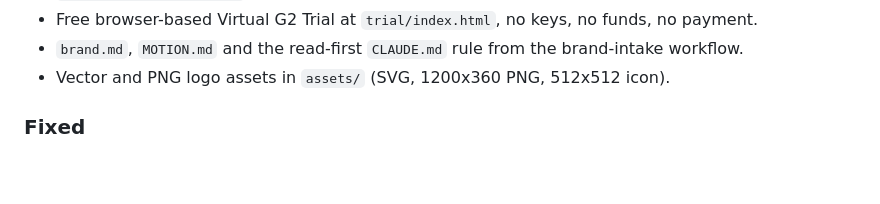
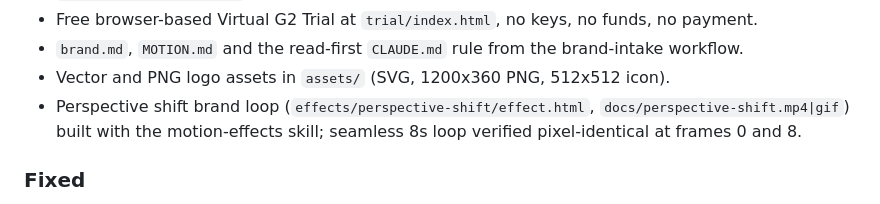
Before and after one commit to aishwaryanevrekar/position-glance, a Markdown page: CHANGELOG.md, the part around the change. GitHub-like rendering; blank space fills up the shorter version.

```diff
--- a/CHANGELOG.md
+++ b/CHANGELOG.md
@@ -18,6 +18,7 @@ All notable changes are documented here. Format follows [Keep a Changelog](https
 - Free browser-based Virtual G2 Trial at `trial/index.html`, no keys, no funds, no payment.
 - `brand.md`, `MOTION.md` and the read-first `CLAUDE.md` rule from the brand-intake workflow.
 - Vector and PNG logo assets in `assets/` (SVG, 1200x360 PNG, 512x512 icon).
+- Perspective shift brand loop (`effects/perspective-shift/effect.html`, `docs/perspective-shift.mp4|gif`) built with the motion-effects skill; seamless 8s loop verified pixel-identical at frames 0 and 8.
 
 ### Fixed
 
```
Also changed, not shown: README.md (+10 -0 lines), docs/perspective-shift.gif (added), 3 other files.
